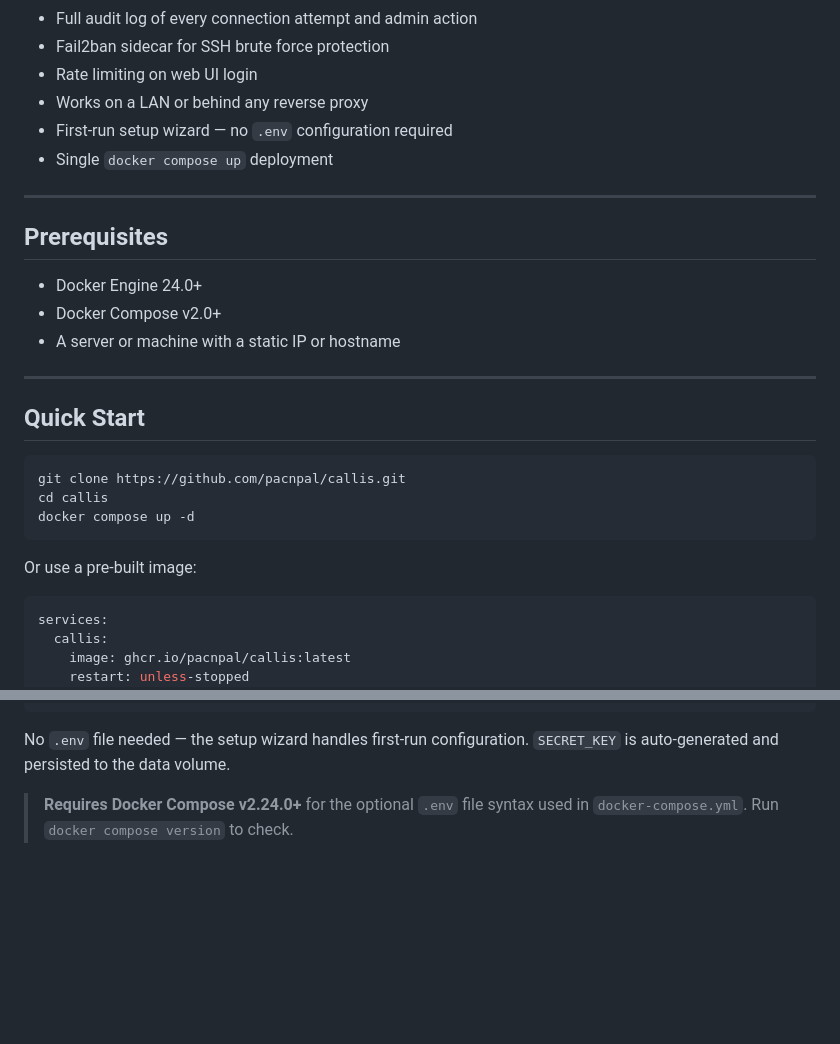
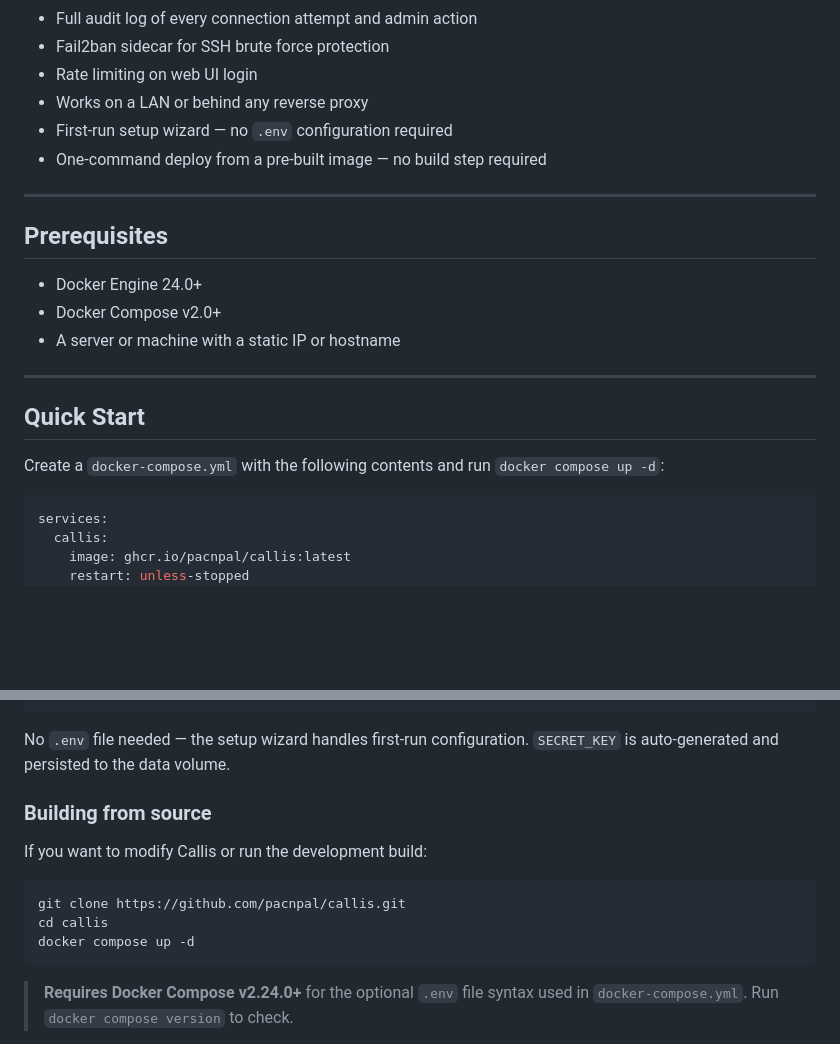
Before and after one commit to pacnpal/callis, a Markdown page: README.md, 2 parts joined by grey strips. Rendered like a GitHub page; blank space fills up the shorter version.

Commit message:
docs: restructure Quick Start to lead with pre-built image deploy (#6)
Move git clone to a "Building from source" subsection; make the
ghcr.io compose snippet and docker run one-liner the primary path.

Co-authored-by: Claude Sonnet 4.6 <noreply@anthropic.com>

````diff
--- a/README.md
+++ b/README.md
@@ -23,7 +23,7 @@ Callis is a self-hosted SSH jump server (bastion host) with a web UI. It provide
 - Rate limiting on web UI login
 - Works on a LAN or behind any reverse proxy
 - First-run setup wizard — no `.env` configuration required
-- Single `docker compose up` deployment
+- One-command deploy from a pre-built image — no build step required
 
 ---
 
@@ -37,13 +37,7 @@ Callis is a self-hosted SSH jump server (bastion host) with a web UI. It provide
 
 ## Quick Start
 
-```bash
-git clone https://github.com/pacnpal/callis.git
-cd callis
-docker compose up -d
-```
-
-Or use a pre-built image:
+Create a `docker-compose.yml` with the following contents and run `docker compose up -d`:
 
 ```yaml
 services:
@@ -78,6 +72,16 @@ docker run -d \
 ```
 
 No `.env` file needed — the setup wizard handles first-run configuration. `SECRET_KEY` is auto-generated and persisted to the data volume.
+
+### Building from source
+
+If you want to modify Callis or run the development build:
+
+```bash
+git clone https://github.com/pacnpal/callis.git
+cd callis
+docker compose up -d
+```
 
 > **Requires Docker Compose v2.24.0+** for the optional `.env` file syntax used in `docker-compose.yml`. Run `docker compose version` to check.
 
````
